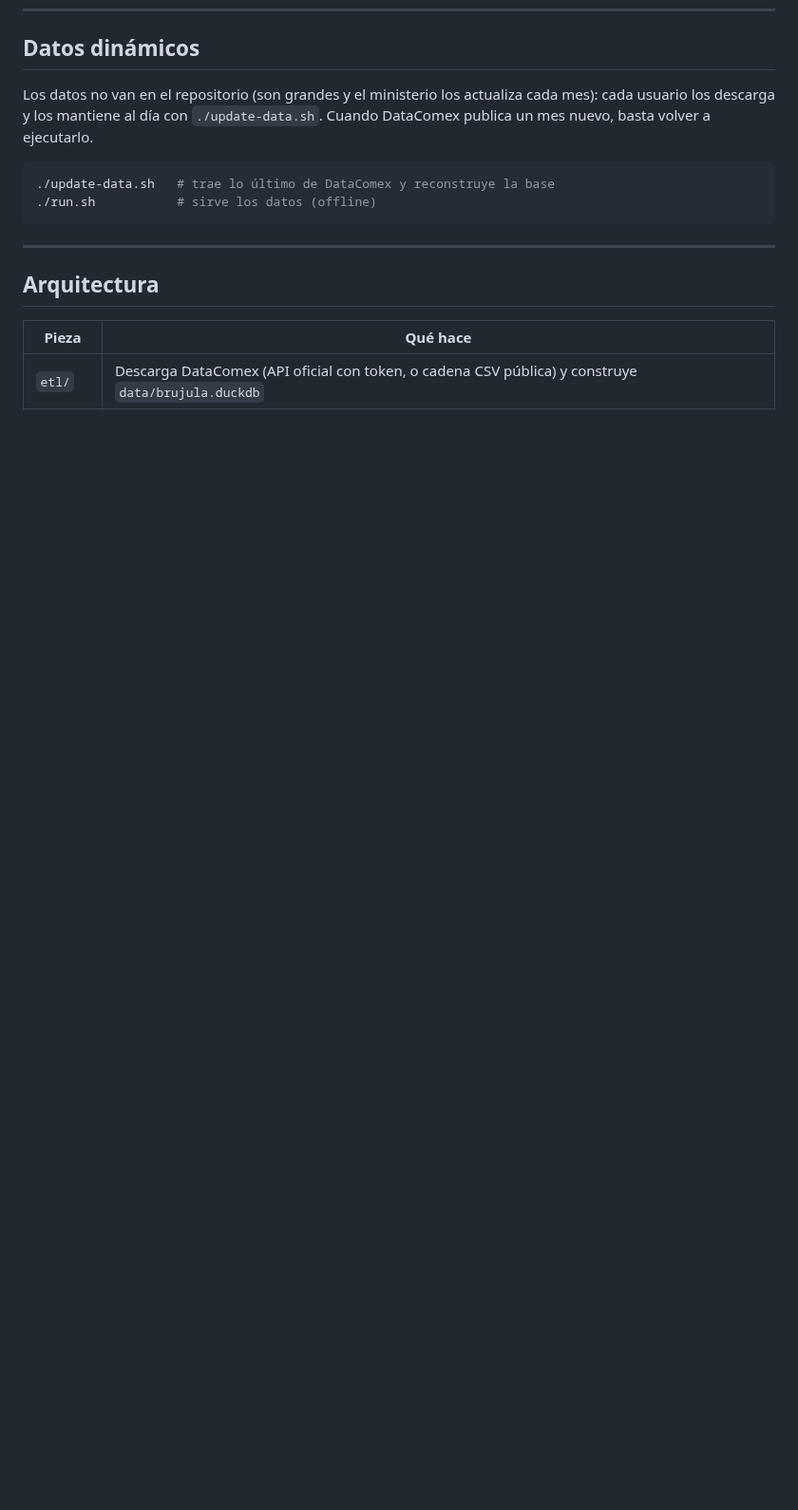
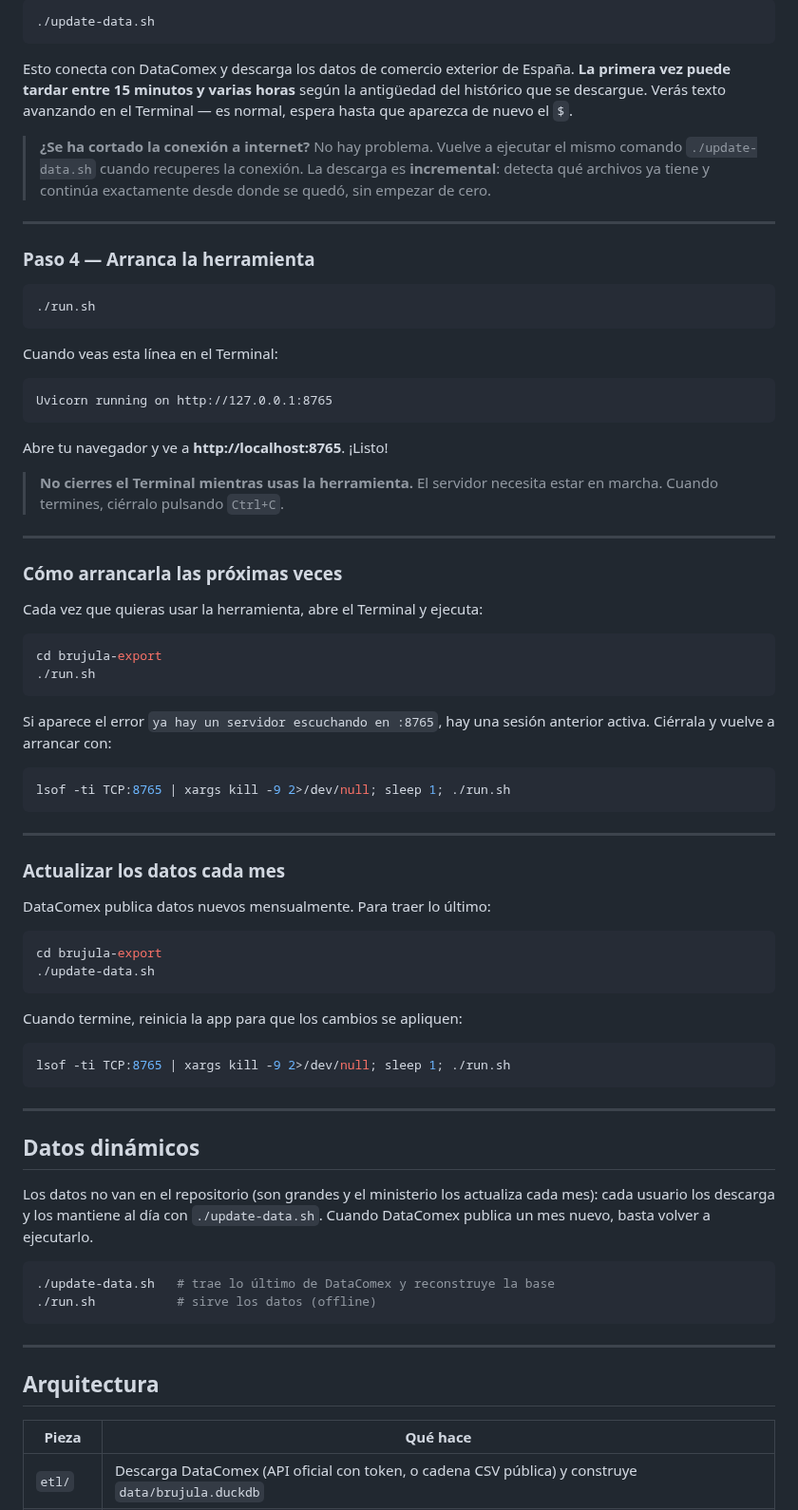
Before and after one commit to olacambraa-lgtm/brujula-export, a Markdown page: README.md, the part around one of its changes. Shown at 95% size. GitHub-like rendering; blank space fills up the shorter version.

````diff
--- a/README.md
+++ b/README.md
@@ -126,3 +202,65 @@ Cuando ejecutas `./update-data.sh`, la app descarga solo los meses que le faltan
+```bash
+./update-data.sh
+```
+
+Esto conecta con DataComex y descarga los datos de comercio exterior de España. **La primera vez puede tardar entre 15 minutos y varias horas** según la antigüedad del histórico que se descargue. Verás texto avanzando en el Terminal — es normal, espera hasta que aparezca de nuevo el `$`.
+
+> **¿Se ha cortado la conexión a internet?** No hay problema. Vuelve a ejecutar el mismo comando `./update-data.sh` cuando recuperes la conexión. La descarga es **incremental**: detecta qué archivos ya tiene y continúa exactamente desde donde se quedó, sin empezar de cero.
+
+---
+
+### Paso 4 — Arranca la herramienta
+
+```bash
+./run.sh
+```
+
+Cuando veas esta línea en el Terminal:
+
+```
+Uvicorn running on http://127.0.0.1:8765
+```
+
+Abre tu navegador y ve a **http://localhost:8765**. ¡Listo!
+
+> **No cierres el Terminal mientras usas la herramienta.** El servidor necesita estar en marcha. Cuando termines, ciérralo pulsando `Ctrl+C`.
+
+---
+
+### Cómo arrancarla las próximas veces
+
+Cada vez que quieras usar la herramienta, abre el Terminal y ejecuta:
+
+```bash
+cd brujula-export
+./run.sh
+```
+
+Si aparece el error `ya hay un servidor escuchando en :8765`, hay una sesión anterior activa. Ciérrala y vuelve a arrancar con:
+
+```bash
+lsof -ti TCP:8765 | xargs kill -9 2>/dev/null; sleep 1; ./run.sh
+```
+
+---
+
+### Actualizar los datos cada mes
+
+DataComex publica datos nuevos mensualmente. Para traer lo último:
+
+```bash
+cd brujula-export
+./update-data.sh
+```
+
+Cuando termine, reinicia la app para que los cambios se apliquen:
+
+```bash
+lsof -ti TCP:8765 | xargs kill -9 2>/dev/null; sleep 1; ./run.sh
+```
+
+---
+
 ## Datos dinámicos
 
 Los datos no van en el repositorio (son grandes y el ministerio los actualiza cada mes): cada usuario los descarga y los mantiene al día con `./update-data.sh`. Cuando DataComex publica un mes nuevo, basta volver a ejecutarlo.
````
Also changed, not shown: other parts of README.md (+76 -0 lines).
